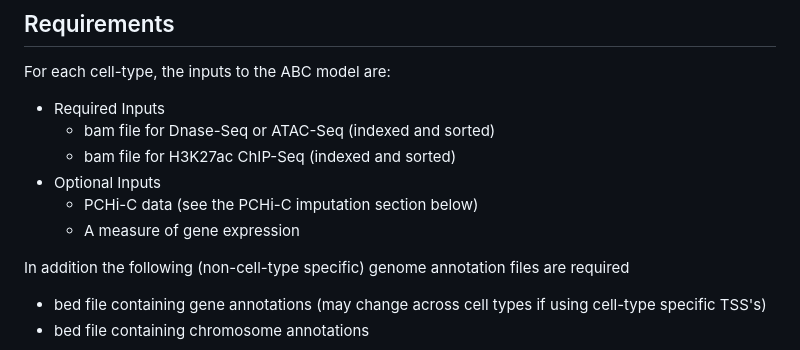
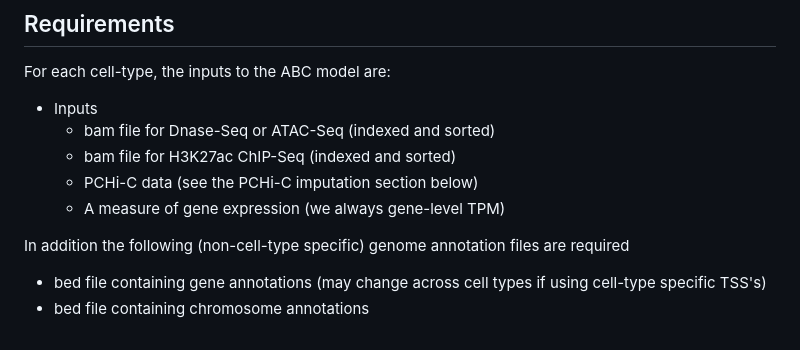
Before and after one commit to pavarte/PCHIC-ABC-Prediction, a Markdown page: README.md, the part around the change. GitHub-like rendering.

```diff
--- a/README.md
+++ b/README.md
@@ -13,12 +13,11 @@ If you wish to calculate PCHiC-ABC Scores, we recommend you understand how to ru
 ## Requirements
 For each cell-type, the inputs to the ABC model are:
 
- * Required Inputs
+ * Inputs
  	* bam file for Dnase-Seq or ATAC-Seq (indexed and sorted)
  	* bam file for H3K27ac ChIP-Seq (indexed and sorted)
- * Optional Inputs
  	* PCHi-C data (see the PCHi-C imputation section below)
- 	* A measure of gene expression
+ 	* A measure of gene expression (we always gene-level TPM)
 
 In addition the following (non-cell-type specific) genome annotation files are required
 
```
